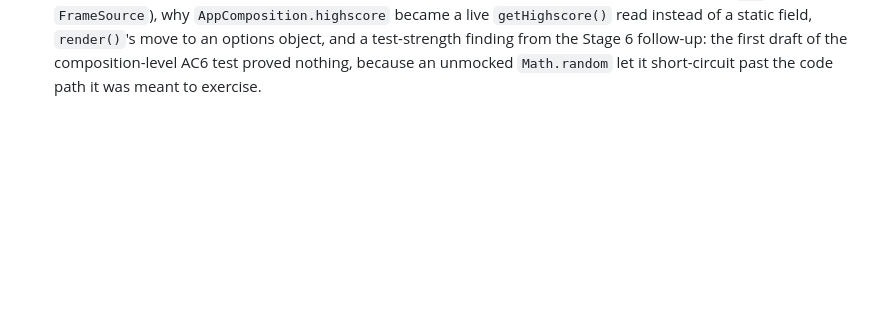
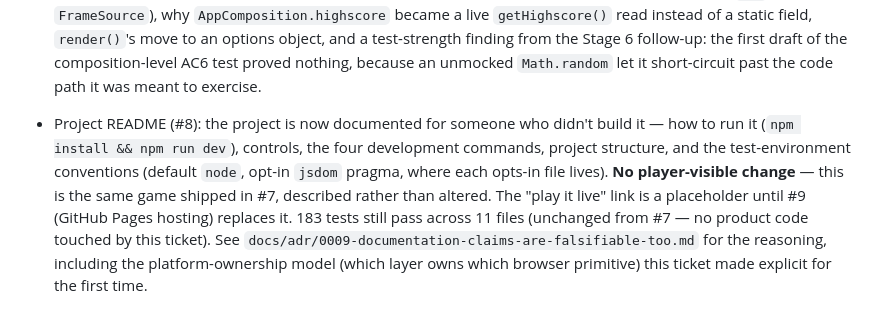
Before and after one commit to ifahrentholz/cyberpunk-snake, a Markdown page: docs/release-notes/CHANGELOG.md, the part around the change. Rendered like a GitHub page; blank space fills up the shorter version.

Commit message:
docs(#8): add CHANGELOG entry for the project README
The Unreleased section had no entry for #8 yet. Adds one following the
established per-ticket format: what changed (install/run instructions,
controls, dev commands, structure, test-environment conventions),
explicit no-player-visible-change framing (same game as #7, only
described), the GitHub Pages placeholder that #9 will replace, and the
183-tests-across-11-files count (verified with `npm test` on this
branch — unchanged from #7 since no product code was touched).

Deliberately omits the three documentation-review fix rounds that
produced ADR-0009 — that's process/decision history for a
contributor reading the ADR, not a user-facing change for someone
reading the changelog.

Co-authored-by: omnigent <noreply@omnigent.ai>

```diff
--- a/docs/release-notes/CHANGELOG.md
+++ b/docs/release-notes/CHANGELOG.md
@@ -146,3 +146,16 @@ contributing to the project — not the reasoning itself.
   the composition-level AC6 test proved nothing, because an unmocked
   `Math.random` let it short-circuit past the code path it was meant to
   exercise.
+- Project README (#8): the project is now documented for someone who
+  didn't build it — how to run it (`npm install && npm run dev`),
+  controls, the four development commands, project structure, and the
+  test-environment conventions (default `node`, opt-in `jsdom` pragma,
+  where each opts-in file lives). **No player-visible change** — this
+  is the same game shipped in #7, described rather than altered. The
+  "play it live" link is a placeholder until #9 (GitHub Pages hosting)
+  replaces it. 183 tests still pass across 11 files (unchanged from #7
+  — no product code touched by this ticket). See
+  `docs/adr/0009-documentation-claims-are-falsifiable-too.md` for the
+  reasoning, including the platform-ownership model (which layer owns
+  which browser primitive) this ticket made explicit for the first
+  time.
```
